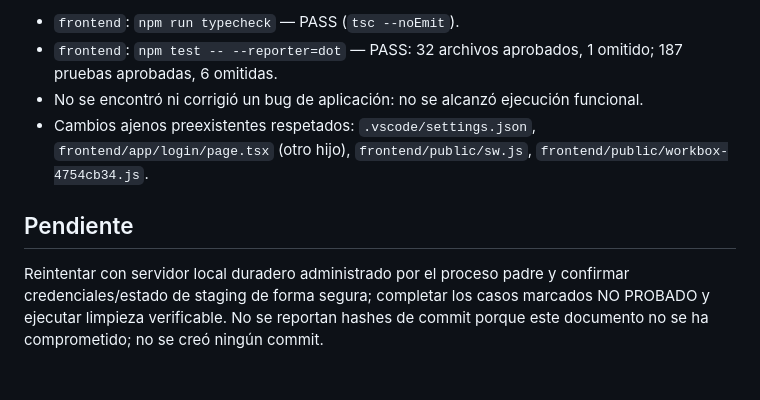
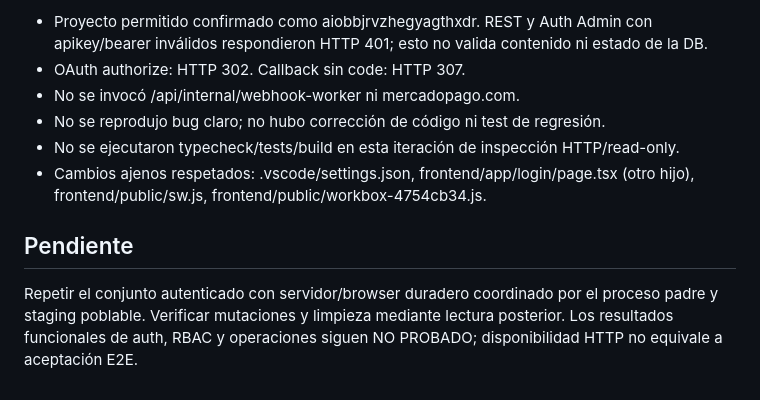
Before and after one commit to jonatha1992/payalert, a Markdown page: docs/investigacion/PRUEBAS_E2E_STAGING.md, the part around one of its changes. Rendered like a GitHub page.

```diff
--- a/docs/investigacion/PRUEBAS_E2E_STAGING.md
+++ b/docs/investigacion/PRUEBAS_E2E_STAGING.md
@@ -30,9 +32,11 @@ El único endpoint consultado del dominio de staging fue `/auth/v1/health`; resp
 
-- `frontend`: `npm run typecheck` — PASS (`tsc --noEmit`).
-- `frontend`: `npm test -- --reporter=dot` — PASS: 32 archivos aprobados, 1 omitido; 187 pruebas aprobadas, 6 omitidas.
-- No se encontró ni corrigió un bug de aplicación: no se alcanzó ejecución funcional.
-- Cambios ajenos preexistentes respetados: `.vscode/settings.json`, `frontend/app/login/page.tsx` (otro hijo), `frontend/public/sw.js`, `frontend/public/workbox-4754cb34.js`.
+- Proyecto permitido confirmado como aiobbjrvzhegyagthxdr. REST y Auth Admin con apikey/bearer inválidos respondieron HTTP 401; esto no valida contenido ni estado de la DB.
+- OAuth authorize: HTTP 302. Callback sin code: HTTP 307.
+- No se invocó /api/internal/webhook-worker ni mercadopago.com.
+- No se reprodujo bug claro; no hubo corrección de código ni test de regresión.
+- No se ejecutaron typecheck/tests/build en esta iteración de inspección HTTP/read-only.
+- Cambios ajenos respetados: .vscode/settings.json, frontend/app/login/page.tsx (otro hijo), frontend/public/sw.js, frontend/public/workbox-4754cb34.js.
 
 ## Pendiente
 
-Reintentar con servidor local duradero administrado por el proceso padre y confirmar credenciales/estado de staging de forma segura; completar los casos marcados NO PROBADO y ejecutar limpieza verificable. No se reportan hashes de commit porque este documento no se ha comprometido; no se creó ningún commit.
+Repetir el conjunto autenticado con servidor/browser duradero coordinado por el proceso padre y staging poblable. Verificar mutaciones y limpieza mediante lectura posterior. Los resultados funcionales de auth, RBAC y operaciones siguen NO PROBADO; disponibilidad HTTP no equivale a aceptación E2E.
```
Also changed, not shown: other parts of docs/investigacion/PRUEBAS_E2E_STAGING.md (+23 -21 lines).
